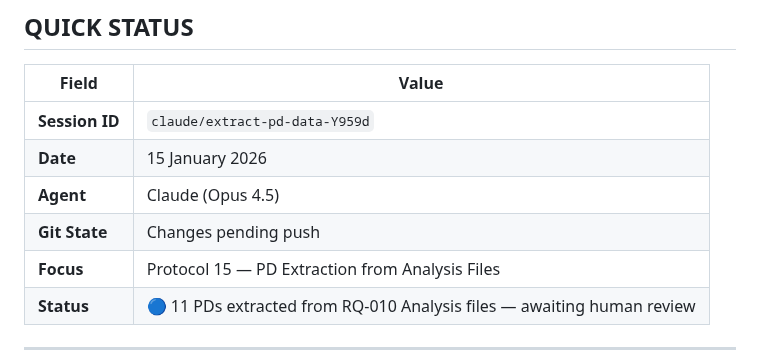
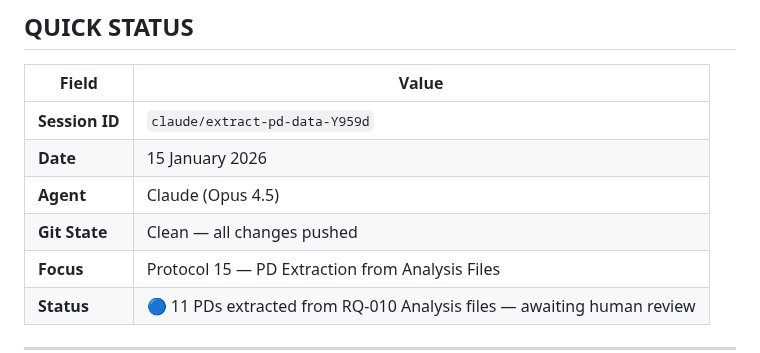
Before and after one commit to lenghurst/atomichabits, a Markdown page: docs/CORE/AI_HANDOVER.md, the part around the change. GitHub-like rendering.

Commit message:
docs: Update AI_HANDOVER.md git state to clean

```diff
--- a/docs/CORE/AI_HANDOVER.md
+++ b/docs/CORE/AI_HANDOVER.md
@@ -13,7 +13,7 @@
 | **Session ID** | `claude/extract-pd-data-Y959d` |
 | **Date** | 15 January 2026 |
 | **Agent** | Claude (Opus 4.5) |
-| **Git State** | Changes pending push |
+| **Git State** | Clean — all changes pushed |
 | **Focus** | Protocol 15 — PD Extraction from Analysis Files |
 | **Status** | 🔵 11 PDs extracted from RQ-010 Analysis files — awaiting human review |
 
```
